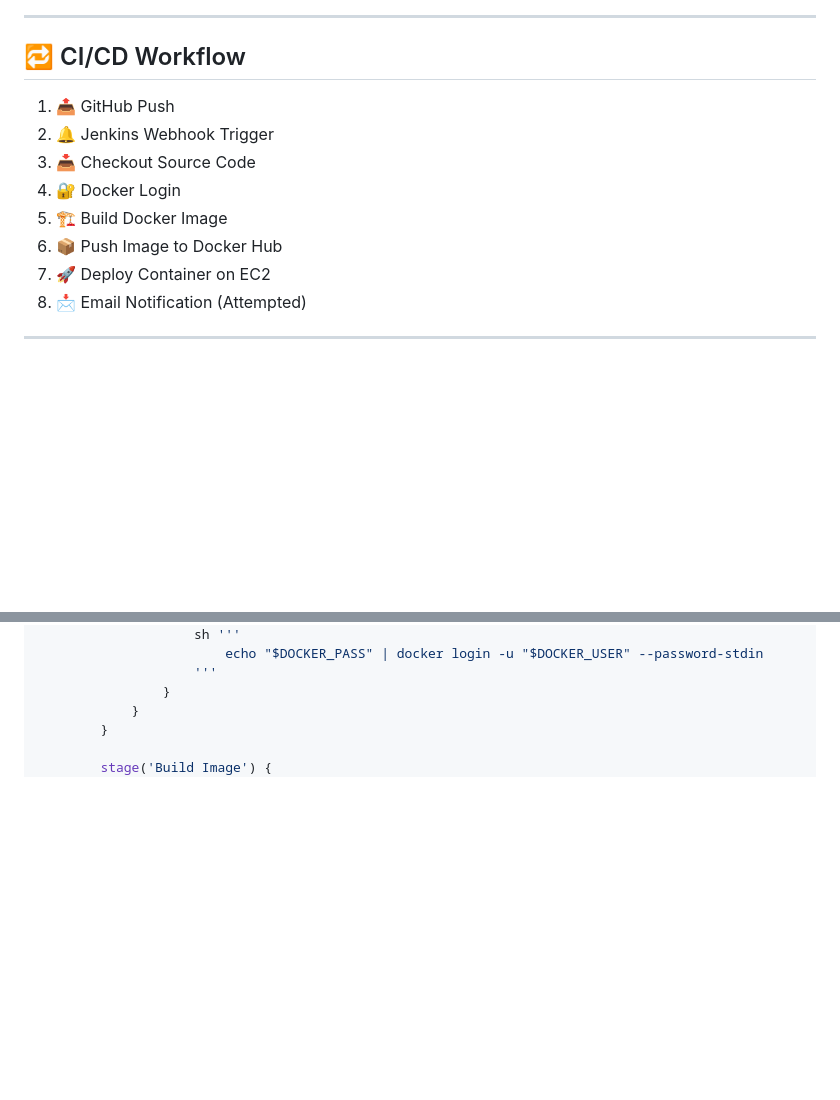
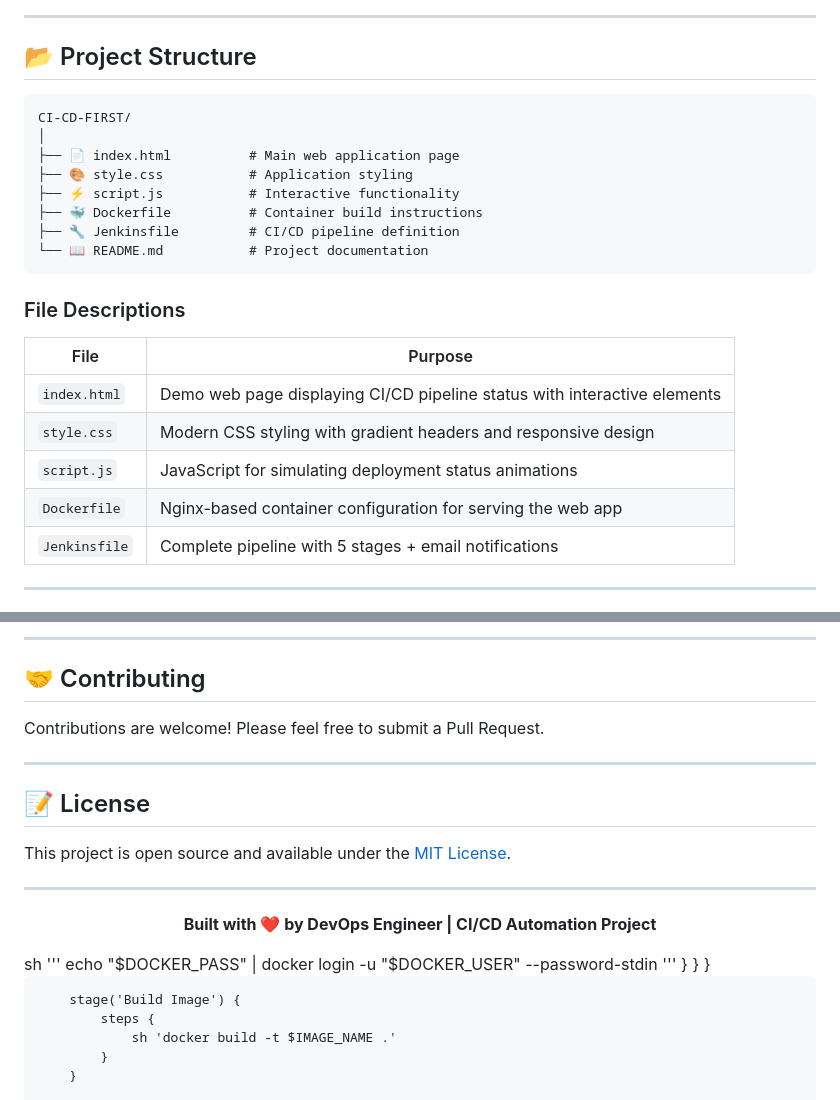
Before and after one commit to Kasim2908/CI-CD-FIRST, a Markdown page: README.md, 2 parts joined by grey strips. GitHub-like rendering; blank space fills up the shorter version.

````diff
--- a/README.md
+++ b/README.md
@@ -56,17 +99,28 @@ The pipeline automatically:
 
 ---
 
-## 🔁 CI/CD Workflow
+## 📂 Project Structure
 
-1. 📤 GitHub Push
-2. 🔔 Jenkins Webhook Trigger
-3. 📥 Checkout Source Code
-4. 🔐 Docker Login
-5. 🏗 Build Docker Image
-6. 📦 Push Image to Docker Hub
-7. 🚀 Deploy Container on EC2
-8. 📩 Email Notification (Attempted)
+```
+CI-CD-FIRST/
+│
+├── 📄 index.html          # Main web application page
+├── 🎨 style.css           # Application styling
+├── ⚡ script.js           # Interactive functionality
+├── 🐳 Dockerfile          # Container build instructions
+├── 🔧 Jenkinsfile         # CI/CD pipeline definition
+└── 📖 README.md           # Project documentation
+```
 
+### File Descriptions
+
+| File | Purpose |
+|------|---------|
+| `index.html` | Demo web page displaying CI/CD pipeline status with interactive elements |
+| `style.css` | Modern CSS styling with gradient headers and responsive design |
+| `script.js` | JavaScript for simulating deployment status animations |
+| `Dockerfile` | Nginx-based container configuration for serving the web app |
+| `Jenkinsfile` | Complete pipeline with 5 stages + email notifications |
 
 ---
 
@@ -101,3 +321,22 @@ pipeline {
+---
+
+## 🤝 Contributing
+
+Contributions are welcome! Please feel free to submit a Pull Request.
+
+---
+
+## 📝 License
+
+This project is open source and available under the [MIT License](LICENSE).
+
+---
+
+<div align="center">
+
+**Built with ❤️ by DevOps Engineer | CI/CD Automation Project**
+
+</div>
                     sh '''
                         echo "$DOCKER_PASS" | docker login -u "$DOCKER_USER" --password-stdin
                     '''
````
Also changed, not shown: other parts of README.md (+262 -53 lines).
